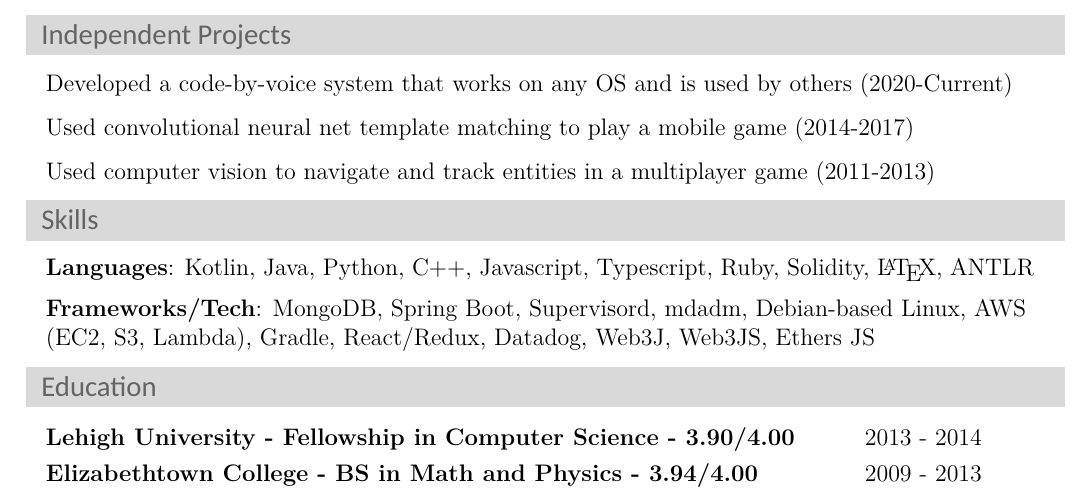
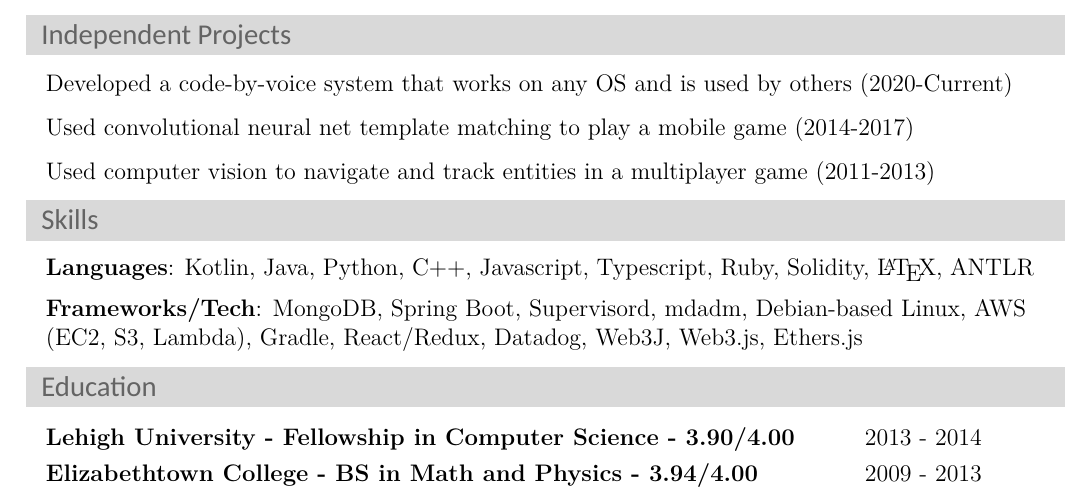
Before and after one commit to michaelscheung/resume, a LaTeX CV (Michael Cheung Resume.tex): part of the page, cut so that both start at the same text. Compiled offline with XeLaTeX; a missing font is replaced by an installed copy or a similar font.

Commit message:
reformat web3.js, ethers.js

```diff
--- a/Michael Cheung Resume.tex
+++ b/Michael Cheung Resume.tex
@@ -180,7 +180,7 @@
 	\begin{itemize}[leftmargin=\topitemize,label={}]
 		\resitem{\textbf{Languages}: Kotlin, Java, Python, C++, Javascript, Typescript, Ruby, Solidity, \LaTeX, ANTLR}
 		\vspace{-16pt}
-		\resitem{\textbf{Frameworks/Tech}: MongoDB, Spring Boot, Supervisord, mdadm, Debian-based Linux, AWS (EC2, S3, Lambda), Gradle, React/Redux, Datadog, Web3J, Web3JS, Ethers JS}
+		\resitem{\textbf{Frameworks/Tech}: MongoDB, Spring Boot, Supervisord, mdadm, Debian-based Linux, AWS (EC2, S3, Lambda), Gradle, React/Redux, Datadog, Web3J, Web3.js, Ethers.js}
 	\end{itemize} % End Skills list
 
 %%%%%%%%%%%%%%%%%%%%%%
```
